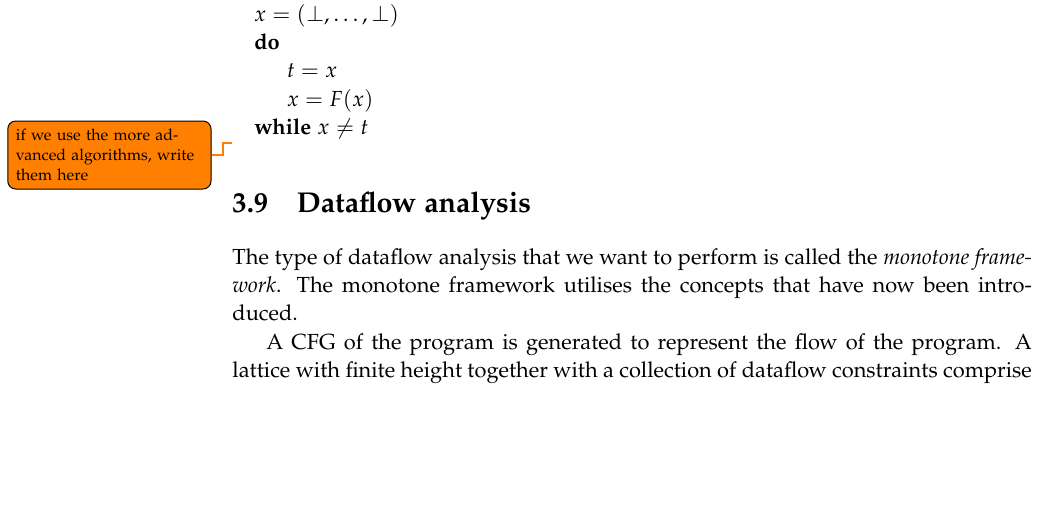
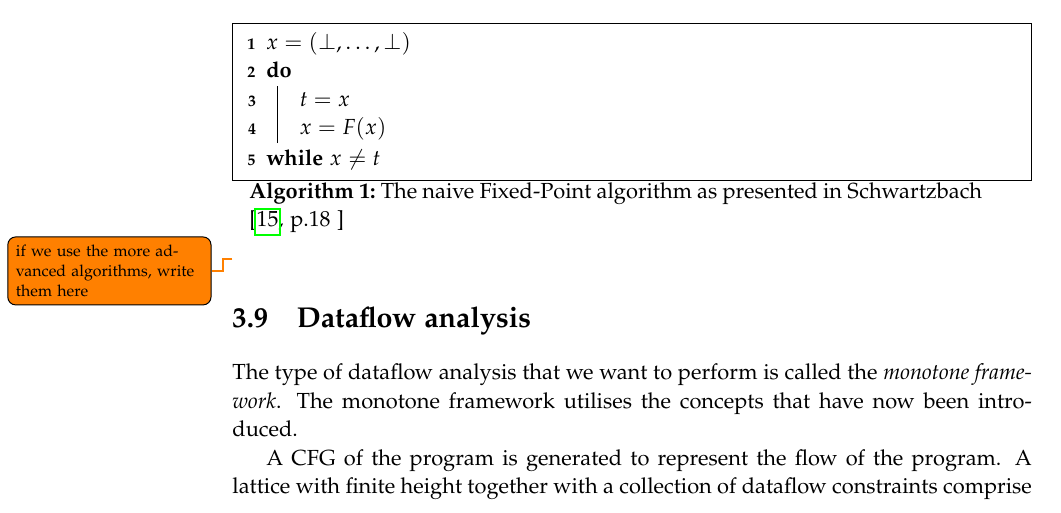
Before and after one commit to SW10IoT/report, a LaTeX thesis (master.tex, which reads sections/fixed_point_algorithm.tex, setup/preamble.tex): part of page 36 of 64, cut so that both start at the same text, the shorter picture padded with empty space. Compiled offline with pdfLaTeX.

Commit message:
prettier fixed-point algo

```diff
--- a/sections/fixed_point_algorithm.tex
+++ b/sections/fixed_point_algorithm.tex
@@ -12,12 +12,16 @@ Assuming that the node $v_i$ generates the dataflow equation $\llbracket v_i \rr
 This combined function resembles the function presented in \cref{theory:fixedpoint:systemsofequations}, and it can indeed be solved by fixed-points.
 A naive algorithm for solving such a function is presented in \citet{schwartzbach}:
 
-\begin{algorithmic}
-  \State $x = (\bot, \dots, \bot)$
-  \Do
-  \State $t = x$
-  \State $x = F(x)$
-  \doWhile $ x \ne t $
-\end{algorithmic}
+\begin{algorithm}
+  \caption{The naive Fixed-Point algorithm as presented in \citet[p.18~]{schwartzbach}}\label{fixed-point_algo}
+  \DontPrintSemicolon
+  $x = (\bot, \dots, \bot)$ \\
+  \Do{$ x \ne t $}
+         {
+           $t = x$\\
+           $x = F(x)$
+         }
+\end{algorithm}
+
 
 \todo{if we use the more advanced algorithms, write them here}
--- a/setup/preamble.tex
+++ b/setup/preamble.tex
@@ -81,8 +81,8 @@
 % When using thmmarks, amsmath must be an option as well. Otherwise \eqref doesn't work anymore.
 \usepackage[framed,amsmath,thmmarks]{ntheorem}
 %algoritms
-\usepackage{algorithmicx,algpseudocode}
-\algdef{SE}[DOWHILE]{Do}{doWhile}{\algorithmicdo}[1]{\algorithmicwhile\ #1}%
+\usepackage[linesnumbered, boxed]{algorithm2e}
+\SetKwRepeat{Do}{do}{while}
 
 % listings used for code examples
 \usepackage{listings}
```
